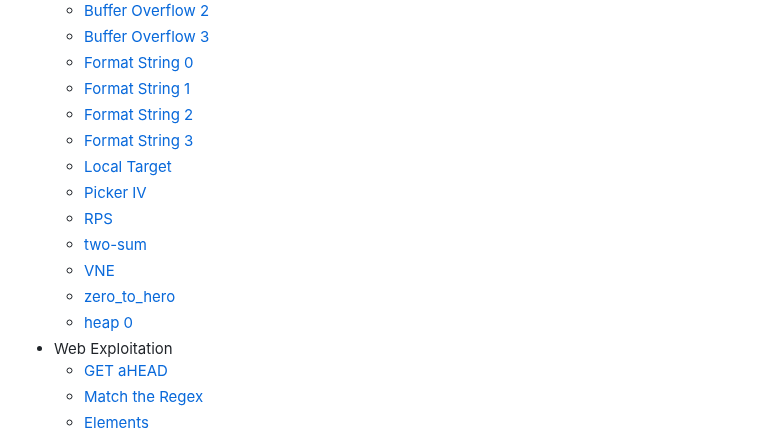
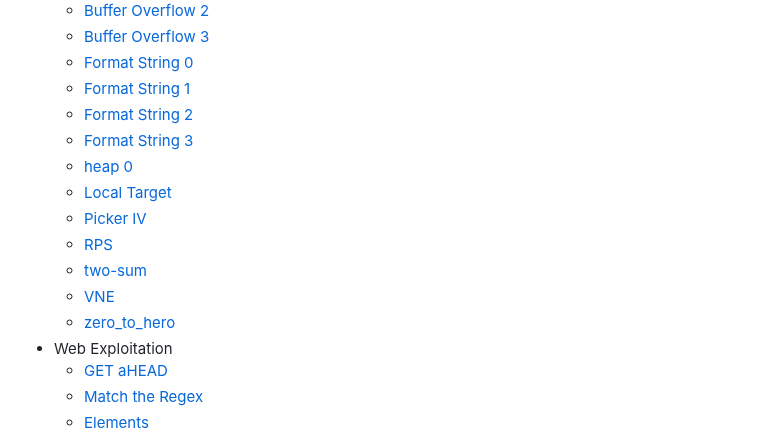
Before and after one commit to HawkSecUnifei/Writeups, a Markdown page: SUMMARY.md, the part around one of its changes. GitHub-like rendering.

Commit message:
Add 'heap 0' entry to SUMMARY.md

```diff
--- a/SUMMARY.md
+++ b/SUMMARY.md
@@ -101,13 +102,13 @@
   - [Format String 1](PicoCTF/Format%20String%201/README.md)
   - [Format String 2](PicoCTF/Format%20String%202/README.md)
   - [Format String 3](PicoCTF/Format%20String%203/README.md)
+  - [heap 0](PicoCTF/heap%200/README.md)
   - [Local Target](PicoCTF/Local%20Target/README.md)
   - [Picker IV](PicoCTF/Picker%20IV/README.md)
   - [RPS](PicoCTF/RPS/README.md)
   - [two-sum](PicoCTF/two-sum/README.md)
   - [VNE](PicoCTF/VNE/README.md)
   - [zero_to_hero](PicoCTF/Zero_to_hero/README.md)
-  - [heap 0](PicoCTF/heap%200/README.md)
 - Web Exploitation
   - [GET aHEAD](PicoCTF/GET_aHEAD/README.md)
   - [Match the Regex](PicoCTF/match-the-regex/README.md)
```
Also changed, not shown: other parts of SUMMARY.md (+1 -0 lines).
